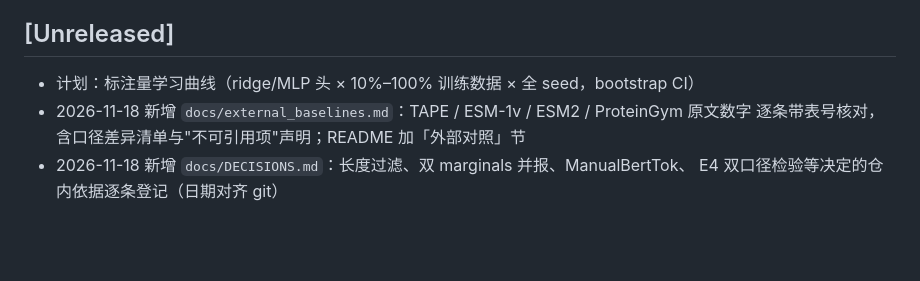
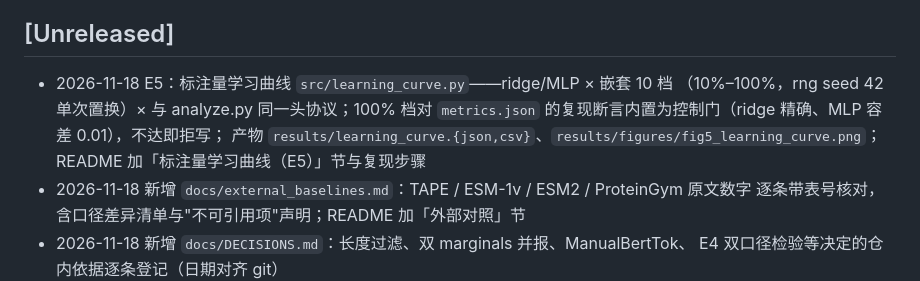
Before and after one commit to fakenice/esm2-flu-s, a Markdown page: CHANGELOG.md, the part around the change. Rendered like a GitHub page; blank space fills up the shorter version.

```diff
--- a/CHANGELOG.md
+++ b/CHANGELOG.md
@@ -6,7 +6,11 @@
 
 ## [Unreleased]
 
-- 计划：标注量学习曲线（ridge/MLP 头 × 10%–100% 训练数据 × 全 seed，bootstrap CI）
+- 2026-11-18 E5：标注量学习曲线 `src/learning_curve.py`——ridge/MLP × 嵌套 10 档
+  （10%–100%，rng seed 42 单次置换）× 与 analyze.py 同一头协议；100% 档对
+  `metrics.json` 的复现断言内置为控制门（ridge 精确、MLP 容差 0.01），不达即拒写；
+  产物 `results/learning_curve.{json,csv}`、`results/figures/fig5_learning_curve.png`；
+  README 加「标注量学习曲线（E5）」节与复现步骤
 - 2026-11-18 新增 `docs/external_baselines.md`：TAPE / ESM-1v / ESM2 / ProteinGym 原文数字
   逐条带表号核对，含口径差异清单与"不可引用项"声明；README 加「外部对照」节
 - 2026-11-18 新增 `docs/DECISIONS.md`：长度过滤、双 marginals 并报、ManualBertTok、
```
Also changed, not shown: README.md (+26 -1 lines), docs/DECISIONS.md (+4 -0 lines), results/figures/fig5_learning_curve.png (added), 4 other files.
